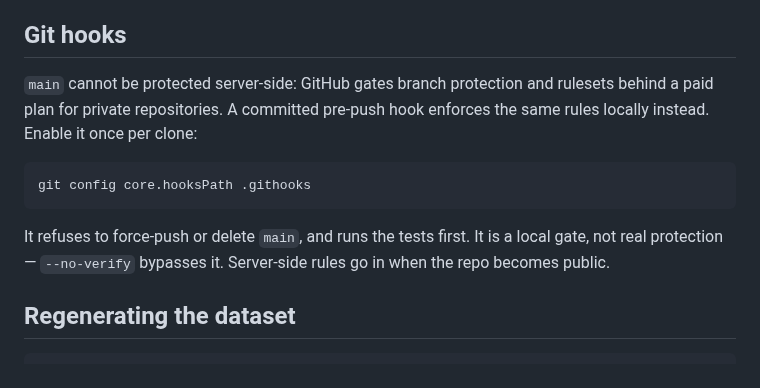
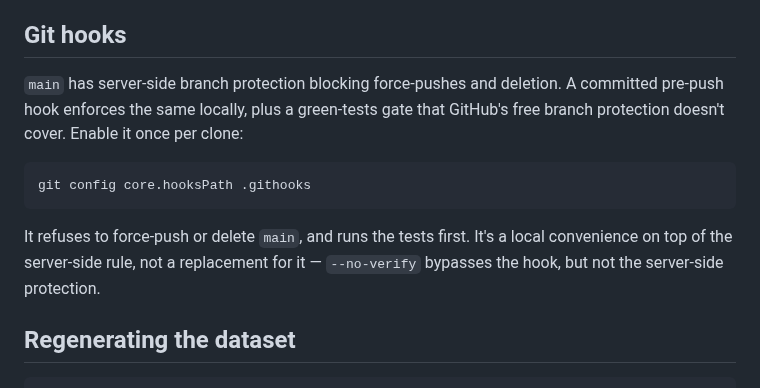
Before and after one commit to haggyroth/startrek-tl, a Markdown page: README.md, the part around the change. Drawn GitHub-style.

````diff
--- a/README.md
+++ b/README.md
@@ -103,17 +103,17 @@ local scrape cache and skip without it, so CI runs a subset.
 
 ## Git hooks
 
-`main` cannot be protected server-side: GitHub gates branch protection and
-rulesets behind a paid plan for private repositories. A committed pre-push hook
-enforces the same rules locally instead. Enable it once per clone:
+`main` has server-side branch protection blocking force-pushes and deletion.
+A committed pre-push hook enforces the same locally, plus a green-tests gate
+that GitHub's free branch protection doesn't cover. Enable it once per clone:
 
 ```sh
 git config core.hooksPath .githooks
 ```
 
-It refuses to force-push or delete `main`, and runs the tests first. It is a
-local gate, not real protection — `--no-verify` bypasses it. Server-side rules
-go in when the repo becomes public.
+It refuses to force-push or delete `main`, and runs the tests first. It's a
+local convenience on top of the server-side rule, not a replacement for
+it — `--no-verify` bypasses the hook, but not the server-side protection.
 
 ## Regenerating the dataset
 
````
Also changed, not shown: CLAUDE.md (+6 -3 lines), ROADMAP.md (+10 -5 lines).
